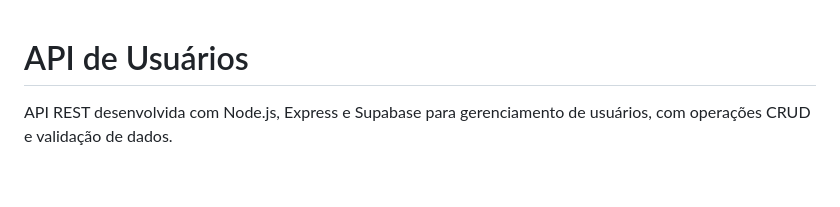
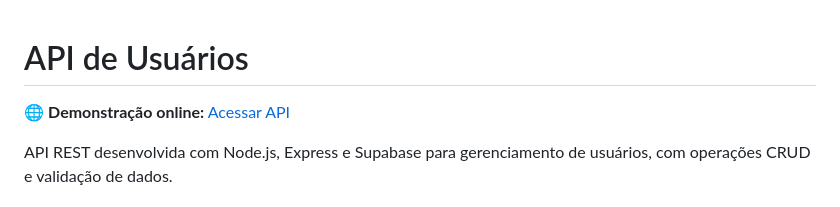
Before and after one commit to Jore-X/api-usuarios, a Markdown page: README.md, the part around the change. Rendered like a GitHub page; blank space fills up the shorter version.

Commit message:
add link de demonstração no README

```diff
--- a/README.md
+++ b/README.md
@@ -1,4 +1,5 @@
 # API de Usuários
+🌐 **Demonstração online:** [Acessar API](https://api-usuarios-sihq.onrender.com)
 
 API REST desenvolvida com Node.js, Express e Supabase para gerenciamento de usuários, com operações CRUD e validação de dados.
 
```
